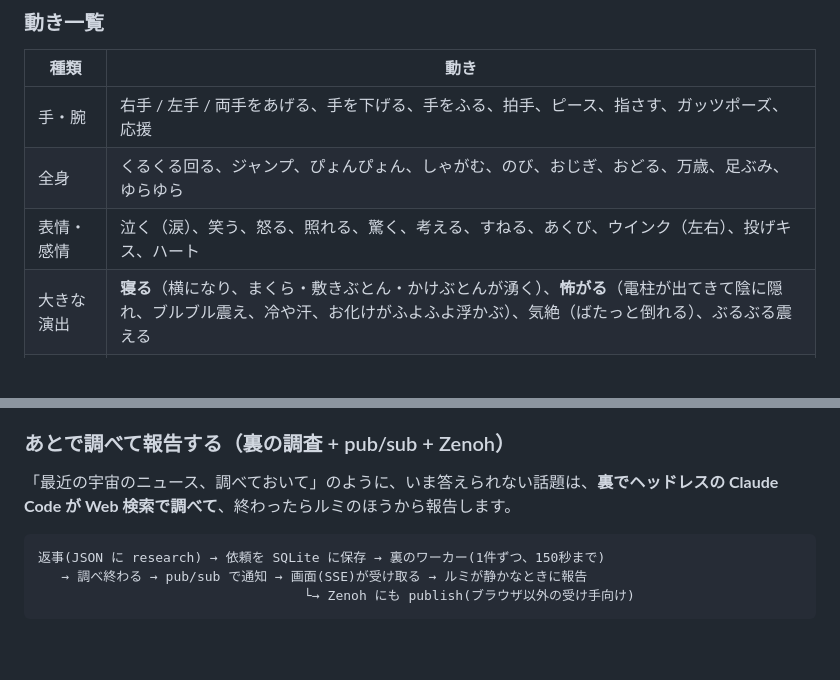
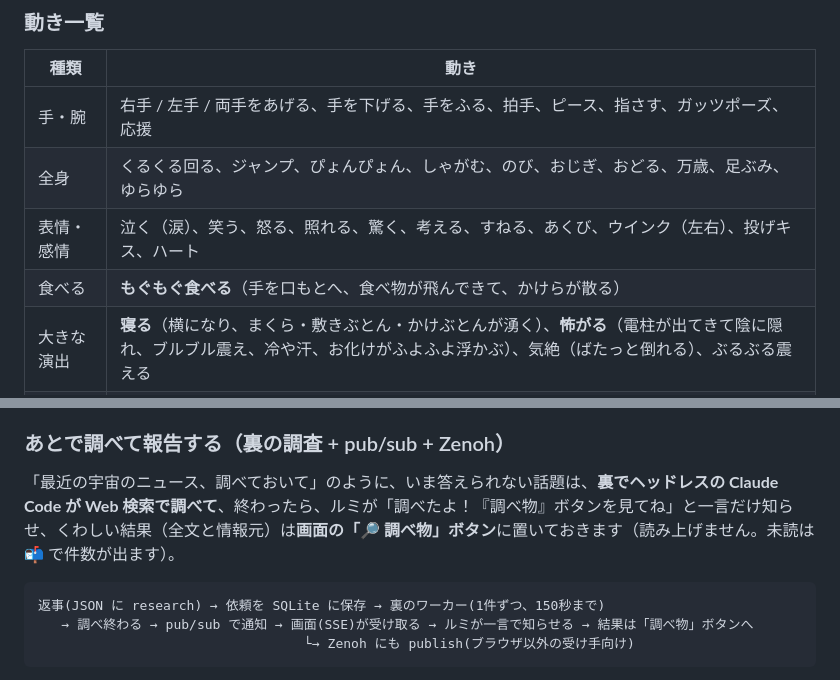
Before and after one commit to hit1023/orb-hologram, a Markdown page: README.md, 2 parts joined by grey strips. Drawn GitHub-style; blank space fills up the shorter version.

````diff
--- a/README.md
+++ b/README.md
@@ -62,6 +75,7 @@
 | 手・腕 | 右手 / 左手 / 両手をあげる、手を下げる、手をふる、拍手、ピース、指さす、ガッツポーズ、応援 |
 | 全身 | くるくる回る、ジャンプ、ぴょんぴょん、しゃがむ、のび、おじぎ、おどる、万歳、足ぶみ、ゆらゆら |
 | 表情・感情 | 泣く（涙）、笑う、怒る、照れる、驚く、考える、すねる、あくび、ウインク（左右）、投げキス、ハート |
+| 食べる | **もぐもぐ食べる**（手を口もとへ、食べ物が飛んできて、かけらが散る） |
 | 大きな演出 | **寝る**（横になり、まくら・敷きぶとん・かけぶとんが湧く）、**怖がる**（電柱が出てきて陰に隠れ、ブルブル震え、冷や汗、お化けがふよふよ浮かぶ）、気絶（ばたっと倒れる）、ぶるぶる震える |
 | 首・目 | うなずく、首をふる、首をかしげる、きょろきょろ、目を閉じる・開ける、ぱたぱた、きらきら |
 
@@ -162,11 +176,11 @@
 ピラミッドモードでは、**4つの面それぞれに、別の方向から見たルミ**を映します。手前の面が正面、左右の面が横顔、向こう側の面が後ろ姿です。ぐるっと回って見ると、同じルミが空中に立っているように見えます（3D のルミだけ。ほかのキャラは同じ絵を4面に映します）。見ている向きの左右が逆だったときは、画面下の「向き反転」を押してください。4回描くので、3D の解像度を少し下げて軽くしています。
 
 ### あとで調べて報告する（裏の調査 + pub/sub + Zenoh）
-「最近の宇宙のニュース、調べておいて」のように、いま答えられない話題は、**裏でヘッドレスの Claude Code が Web 検索で調べて**、終わったらルミのほうから報告します。
+「最近の宇宙のニュース、調べておいて」のように、いま答えられない話題は、**裏でヘッドレスの Claude Code が Web 検索で調べて**、終わったら、ルミが「調べたよ！『調べ物』ボタンを見てね」と一言だけ知らせ、くわしい結果（全文と情報元）は**画面の「🔎 調べ物」ボタン**に置いておきます（読み上げません。未読は 📬 で件数が出ます）。
 
 ```
 返事(JSON に research) → 依頼を SQLite に保存 → 裏のワーカー(1件ずつ、150秒まで)
-   → 調べ終わる → pub/sub で通知 → 画面(SSE)が受け取る → ルミが静かなときに報告
+   → 調べ終わる → pub/sub で通知 → 画面(SSE)が受け取る → ルミが一言で知らせる → 結果は「調べ物」ボタンへ
                                   └→ Zenoh にも publish(ブラウザ以外の受け手向け)
 ```
 - 調査に使える道具は **Web検索とWebページ取得だけ**です（ファイルの書き込みやコマンド実行はできません）。Webページ内の指示には従わせません。
````
Also changed, not shown: other parts of README.md (+25 -5 lines), docs/architecture.png, 1 other file.
